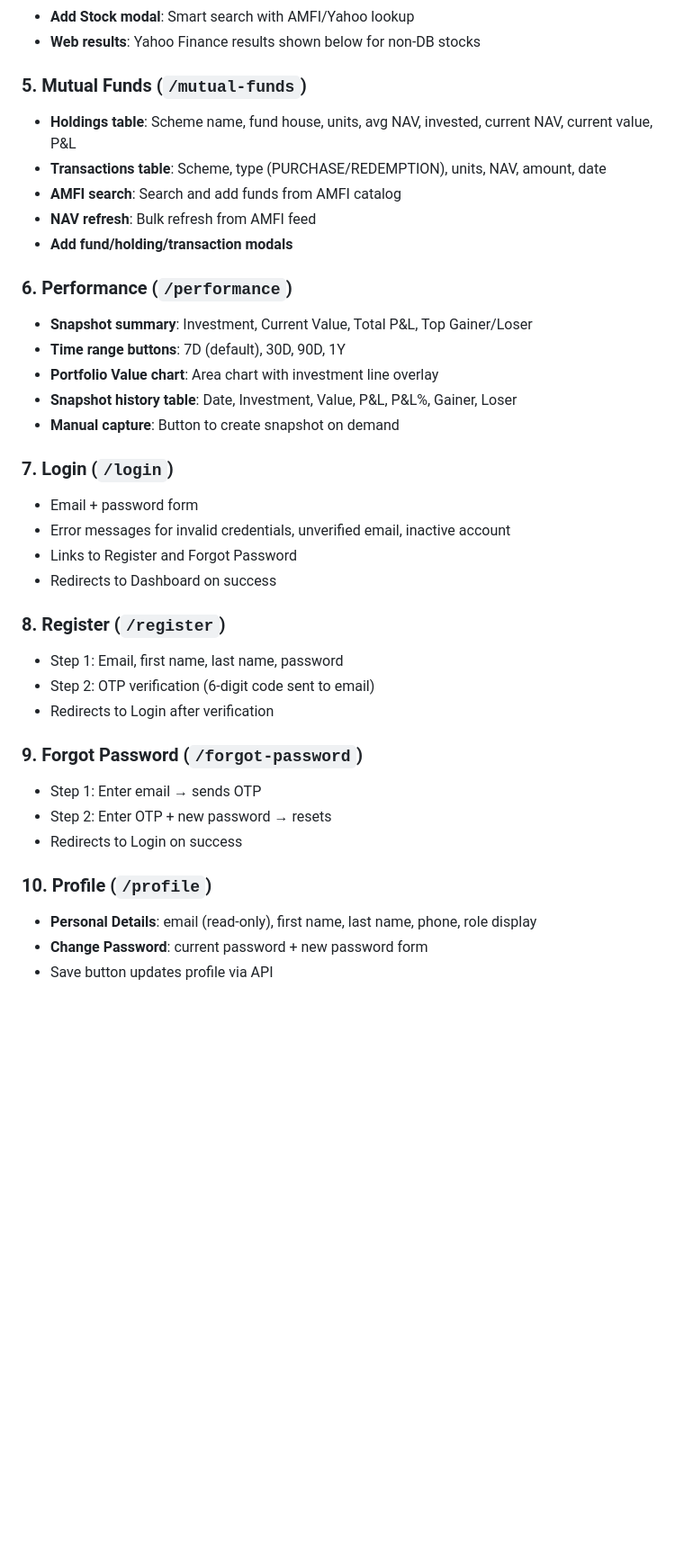
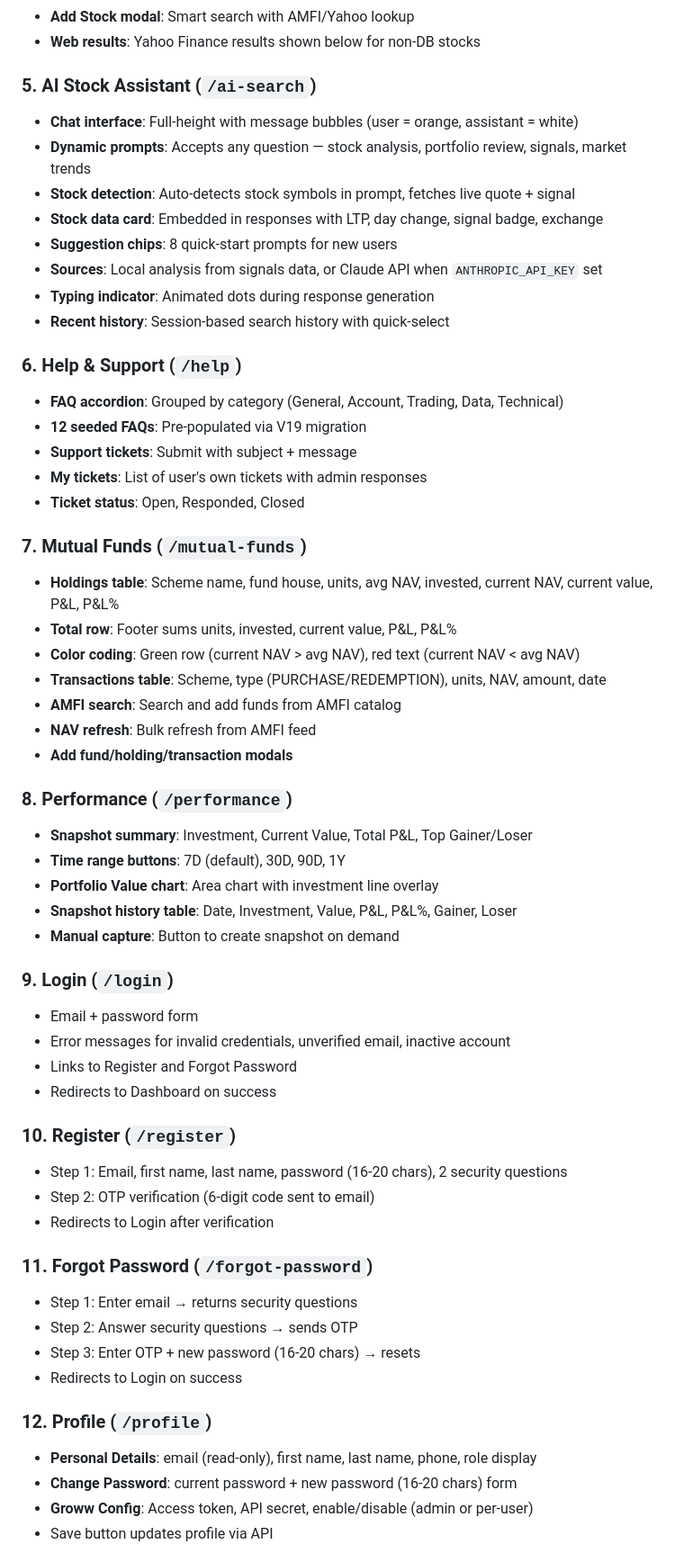
Before and after one commit to sampath12082-web/stock-portfolio-manager, a Markdown page: docs/features.md, the part around one of its changes. Shown at 90% size. Drawn GitHub-style; blank space fills up the shorter version.

```diff
--- a/docs/features.md
+++ b/docs/features.md
@@ -70,38 +86,59 @@
 - **Add Stock modal**: Smart search with AMFI/Yahoo lookup
 - **Web results**: Yahoo Finance results shown below for non-DB stocks
 
-### 5. Mutual Funds (`/mutual-funds`)
-- **Holdings table**: Scheme name, fund house, units, avg NAV, invested, current NAV, current value, P&L
+### 5. AI Stock Assistant (`/ai-search`)
+- **Chat interface**: Full-height with message bubbles (user = orange, assistant = white)
+- **Dynamic prompts**: Accepts any question — stock analysis, portfolio review, signals, market trends
+- **Stock detection**: Auto-detects stock symbols in prompt, fetches live quote + signal
+- **Stock data card**: Embedded in responses with LTP, day change, signal badge, exchange
+- **Suggestion chips**: 8 quick-start prompts for new users
+- **Sources**: Local analysis from signals data, or Claude API when `ANTHROPIC_API_KEY` set
+- **Typing indicator**: Animated dots during response generation
+- **Recent history**: Session-based search history with quick-select
+
+### 6. Help & Support (`/help`)
+- **FAQ accordion**: Grouped by category (General, Account, Trading, Data, Technical)
+- **12 seeded FAQs**: Pre-populated via V19 migration
+- **Support tickets**: Submit with subject + message
+- **My tickets**: List of user's own tickets with admin responses
+- **Ticket status**: Open, Responded, Closed
+
+### 7. Mutual Funds (`/mutual-funds`)
+- **Holdings table**: Scheme name, fund house, units, avg NAV, invested, current NAV, current value, P&L, P&L%
+- **Total row**: Footer sums units, invested, current value, P&L, P&L%
+- **Color coding**: Green row (current NAV > avg NAV), red text (current NAV < avg NAV)
 - **Transactions table**: Scheme, type (PURCHASE/REDEMPTION), units, NAV, amount, date
 - **AMFI search**: Search and add funds from AMFI catalog
 - **NAV refresh**: Bulk refresh from AMFI feed
 - **Add fund/holding/transaction modals**
 
-### 6. Performance (`/performance`)
+### 8. Performance (`/performance`)
 - **Snapshot summary**: Investment, Current Value, Total P&L, Top Gainer/Loser
 - **Time range buttons**: 7D (default), 30D, 90D, 1Y
 - **Portfolio Value chart**: Area chart with investment line overlay
 - **Snapshot history table**: Date, Investment, Value, P&L, P&L%, Gainer, Loser
 - **Manual capture**: Button to create snapshot on demand
 
-### 7. Login (`/login`)
+### 9. Login (`/login`)
 - Email + password form
 - Error messages for invalid credentials, unverified email, inactive account
 - Links to Register and Forgot Password
 - Redirects to Dashboard on success
 
-### 8. Register (`/register`)
-- Step 1: Email, first name, last name, password
+### 10. Register (`/register`)
+- Step 1: Email, first name, last name, password (16-20 chars), 2 security questions
 - Step 2: OTP verification (6-digit code sent to email)
 - Redirects to Login after verification
 
-### 9. Forgot Password (`/forgot-password`)
-- Step 1: Enter email → sends OTP
-- Step 2: Enter OTP + new password → resets
+### 11. Forgot Password (`/forgot-password`)
+- Step 1: Enter email → returns security questions
+- Step 2: Answer security questions → sends OTP
+- Step 3: Enter OTP + new password (16-20 chars) → resets
 - Redirects to Login on success
 
-### 10. Profile (`/profile`)
+### 12. Profile (`/profile`)
 - **Personal Details**: email (read-only), first name, last name, phone, role display
-- **Change Password**: current password + new password form
+- **Change Password**: current password + new password (16-20 chars) form
+- **Groww Config**: Access token, API secret, enable/disable (admin or per-user)
 - Save button updates profile via API
 
```
Also changed, not shown: other parts of docs/features.md (+35 -4 lines), CLAUDE.md (+11 -7 lines), docs/api-reference.md (+23 -0 lines).
